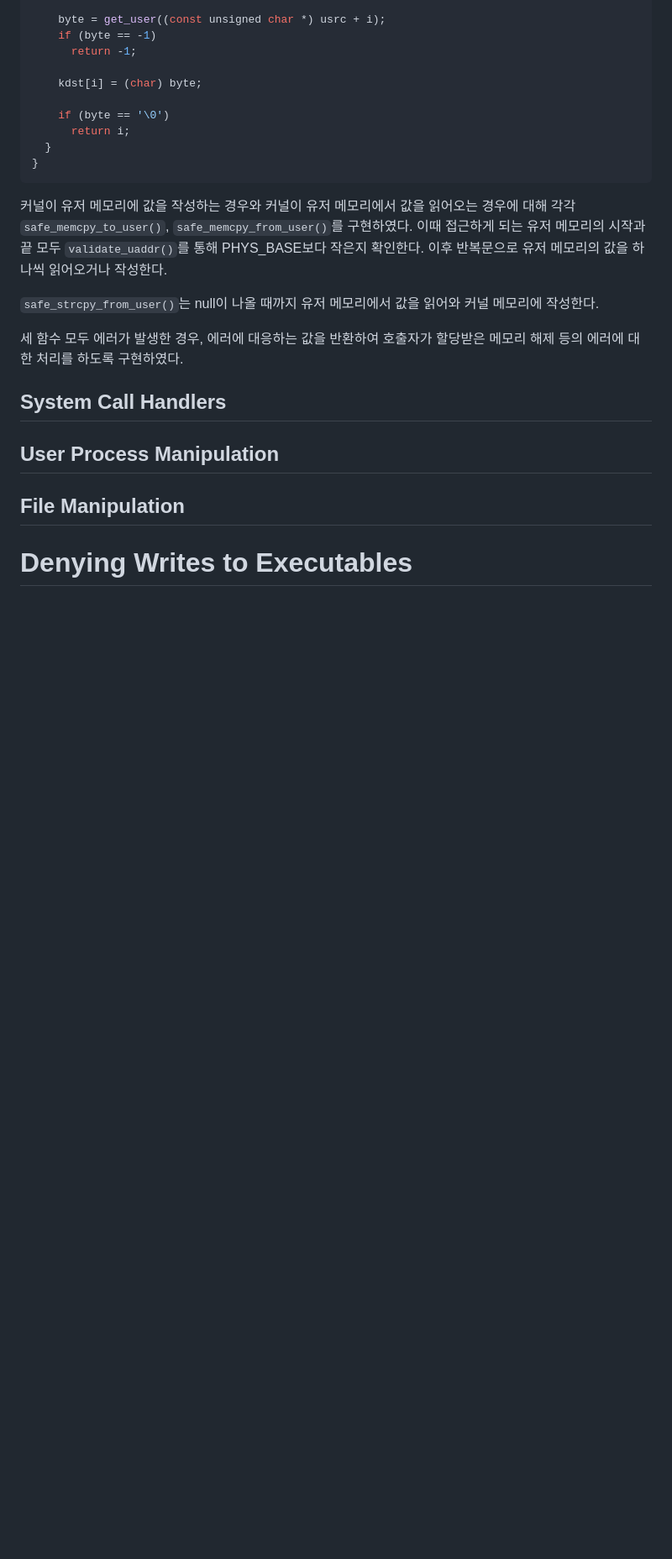
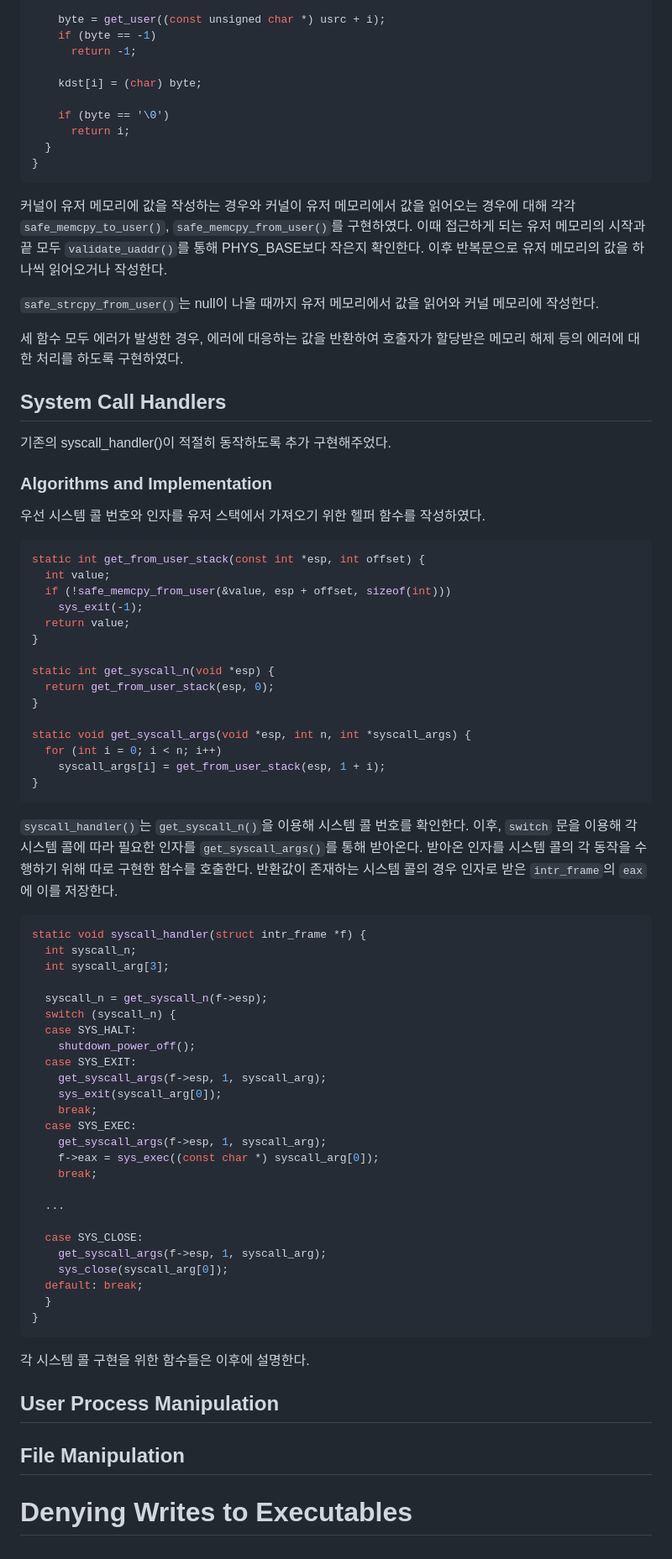
Before and after one commit to happyhappy-jun/CSED312-pintos, a Markdown page: docs/p2/p2_final_report.md, the part around the change. Shown at 84% size. Drawn GitHub-style; blank space fills up the shorter version.

Commit message:
system call handler 추가

````diff
--- a/docs/p2/p2_final_report.md
+++ b/docs/p2/p2_final_report.md
@@ -287,6 +287,65 @@ int safe_strcpy_from_user(char *kdst, const char *usrc) {
 
 ## System Call Handlers
 
+기존의 syscall_handler()이 적절히 동작하도록 추가 구현해주었다.
+
+### Algorithms and Implementation
+
+우선 시스템 콜 번호와 인자를 유저 스택에서 가져오기 위한 헬퍼 함수를 작성하였다.
+
+```c
+static int get_from_user_stack(const int *esp, int offset) {
+  int value;
+  if (!safe_memcpy_from_user(&value, esp + offset, sizeof(int)))
+    sys_exit(-1);
+  return value;
+}
+
+static int get_syscall_n(void *esp) {
+  return get_from_user_stack(esp, 0);
+}
+
+static void get_syscall_args(void *esp, int n, int *syscall_args) {
+  for (int i = 0; i < n; i++)
+    syscall_args[i] = get_from_user_stack(esp, 1 + i);
+}
+```
+
+`syscall_handler()`는 `get_syscall_n()`을 이용해 시스템 콜 번호를 확인한다.
+이후, `switch` 문을 이용해 각 시스템 콜에 따라 필요한 인자를 `get_syscall_args()`를 통해 받아온다.
+받아온 인자를 시스템 콜의 각 동작을 수행하기 위해 따로 구현한 함수를 호출한다.
+반환값이 존재하는 시스템 콜의 경우 인자로 받은 `intr_frame`의 `eax`에 이를 저장한다.
+
+```c
+static void syscall_handler(struct intr_frame *f) {
+  int syscall_n;
+  int syscall_arg[3];
+
+  syscall_n = get_syscall_n(f->esp);
+  switch (syscall_n) {
+  case SYS_HALT:
+    shutdown_power_off();
+  case SYS_EXIT:
+    get_syscall_args(f->esp, 1, syscall_arg);
+    sys_exit(syscall_arg[0]);
+    break;
+  case SYS_EXEC:
+    get_syscall_args(f->esp, 1, syscall_arg);
+    f->eax = sys_exec((const char *) syscall_arg[0]);
+    break;
+
+  ...
+
+  case SYS_CLOSE:
+    get_syscall_args(f->esp, 1, syscall_arg);
+    sys_close(syscall_arg[0]);
+  default: break;
+  }
+}
+```
+
+각 시스템 콜 구현을 위한 함수들은 이후에 설명한다.
+
 ## User Process Manipulation
 
 ## File Manipulation
````
